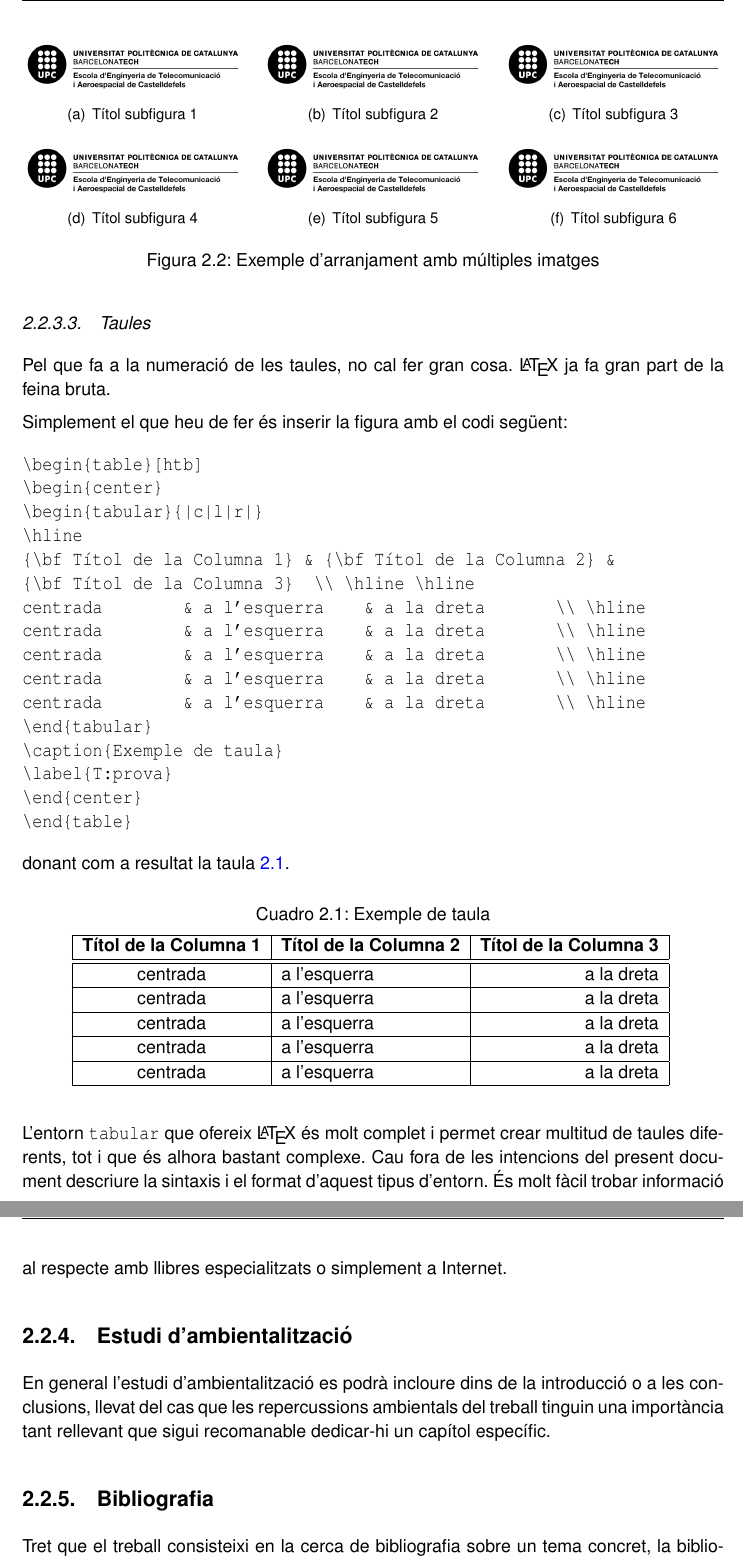
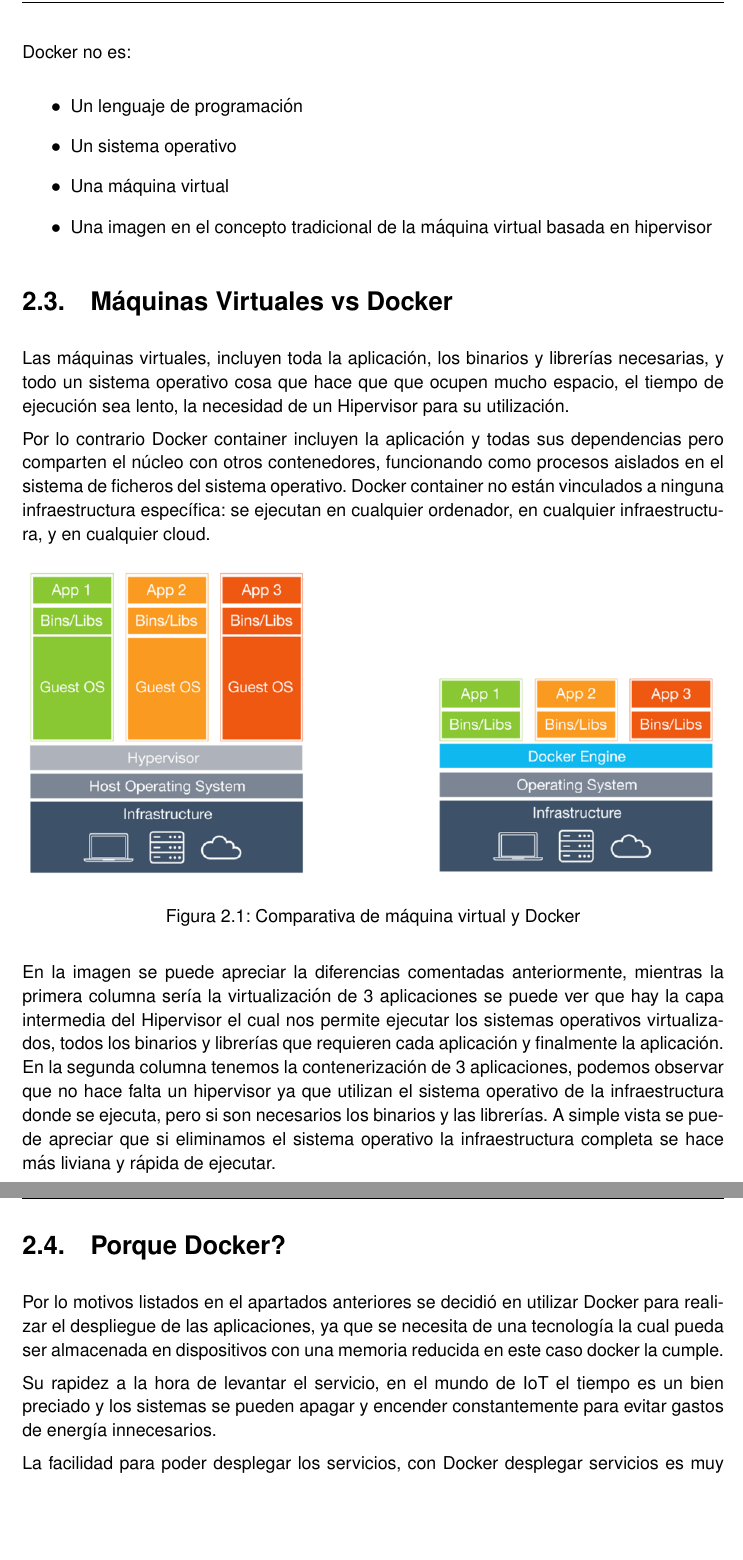
Before and after one commit to AlfredoVarela/CoIoTeWrittenUp, a LaTeX thesis (plantilla_tfc.tex, which reads chapters/organitzacio.tex): two parts of pages 22 and 23 of 31 before the commit and two parts of pages 21 and 22 of 29 after it, joined at a grey line, cut at the place of the change, the shorter picture padded with empty space. The pictures show the PDF file plantilla_tfc.pdf that the author committed with the source.

Commit message:
se añade el capitulo 2

```diff
--- a/chapters/organitzacio.tex
+++ /dev/null
@@ -56,4 +0,0 @@
-Simplement el que heu de fer és escriure la fórmula com per exemple:
-
-\begin{equation}\label{E:prova}
-\sum _{i=0}^{N} \sum _{j=0}^{N} \frac{\lambda _{ij}}{\alpha _i \beta_ j} \cdot \cos (2\pi f_i) \sin(2 \pi f_j)
@@ -68,4 +0,0 @@
-Simplement el que heu de fer és inserir la figura amb el codi següent:
-
-\begin{verbatim}
-\begin{figure}[htb]
@@ -80,3 +0,0 @@
-donant com a resultat la figura \ref{F:prova}.
-
-\begin{figure}[htb]
@@ -95,97 +0,0 @@
-\begin{figure}[htb]
-  \begin{center}
-    \begin{subfigmatrix}{3}
-      \subfigure[Títol subfigura 1]
-         {\includegraphics{./setup/EETAC-positiu-negre}\label{SF:S1}}
-      \subfigure[Títol subfigura 2]
-         {\includegraphics{./setup/EETAC-positiu-negre}\label{SF:S2}}
-      \subfigure[Títol subfigura 3]
-         {\includegraphics{./setup/EETAC-positiu-negre}\label{SF:S3}}
-      \subfigure[Títol subfigura 4]
-         {\includegraphics{./setup/EETAC-positiu-negre}\label{SF:S4}}
-      \subfigure[Títol subfigura 5]
-         {\includegraphics{./setup/EETAC-positiu-negre}\label{SF:S5}}
-      \subfigure[Títol subfigura 6]
-         {\includegraphics{./setup/EETAC-positiu-negre}\label{SF:S6}}
-    \end{subfigmatrix}
-    \caption{Exemple d'arranjament amb múltiples imatges}
-    \label{F:prova2}
-  \end{center}
-\end{figure}
-\end{verbatim}
-
-que dona com a resultat, la figura \ref{F:prova2}.
-
-\begin{figure}[htb]
-  \begin{center}
-    \begin{subfigmatrix}{3}
-      \subfigure[Títol subfigura 1]{\includegraphics{./setup/EETAC-positiu-negre}\label{SF:S1}}
-      \subfigure[Títol subfigura 2]{\includegraphics{./setup/EETAC-positiu-negre}\label{SF:S2}}
-      \subfigure[Títol subfigura 3]{\includegraphics{./setup/EETAC-positiu-negre}\label{SF:S3}}
-      \subfigure[Títol subfigura 4]{\includegraphics{./setup/EETAC-positiu-negre}\label{SF:S4}}
-      \subfigure[Títol subfigura 5]{\includegraphics{./setup/EETAC-positiu-negre}\label{SF:S5}}
-      \subfigure[Títol subfigura 6]{\includegraphics{./setup/EETAC-positiu-negre}\label{SF:S6}}
-    \end{subfigmatrix}
-    \caption{Exemple d'arranjament amb múltiples imatges}
-    \label{F:prova2}
-  \end{center}
-\end{figure}
-
-%%%%%%%%%%%%%%%%%%%%%%%%%%%%%%%%%%%%%%%%%%%%%%%%%%%%%%%%%%%%%%%%%%%%%%%%%%%%%%
-
-
-\subsubsection{Taules}
-
-Pel que fa a la numeració de les taules, no cal fer gran cosa. \LaTeX \ ja fa gran part de la feina bruta.
-
-Simplement el que heu de fer és inserir la figura amb el codi següent:
-
-\begin{verbatim}
-\begin{table}[htb]
-\begin{center}
-\begin{tabular}{|c|l|r|}
-\hline
-{\bf Títol de la Columna 1} & {\bf Títol de la Columna 2} &
-{\bf Títol de la Columna 3}  \\ \hline \hline
-centrada        & a l'esquerra    & a la dreta       \\ \hline
-centrada        & a l'esquerra    & a la dreta       \\ \hline
-centrada        & a l'esquerra    & a la dreta       \\ \hline
-centrada        & a l'esquerra    & a la dreta       \\ \hline
-centrada        & a l'esquerra    & a la dreta       \\ \hline
-\end{tabular}
-\caption{Exemple de taula}
-\label{T:prova}
-\end{center}
-\end{table}
-\end{verbatim}
-
-donant com a resultat la taula \ref{T:prova}.
-
-
-\begin{table}[htb]
-\caption{Exemple de taula}
-\begin{center}
-\begin{tabular}{|c|l|r|}
-\hline
-{\bf Títol de la Columna 1} & {\bf Títol de la Columna 2} & {\bf Títol de la Columna 3}  \\ \hline \hline
-centrada        & a l'esquerra    & a la dreta       \\ \hline
-centrada        & a l'esquerra    & a la dreta       \\ \hline
-centrada        & a l'esquerra    & a la dreta       \\ \hline
-centrada        & a l'esquerra    & a la dreta       \\ \hline
-centrada        & a l'esquerra    & a la dreta       \\ \hline
-\end{tabular}
-\label{T:prova}
-\end{center}
-\end{table}
-
-L'entorn \texttt{tabular} que ofereix \LaTeX \ és molt complet i permet crear multitud de taules diferents, tot i que és alhora bastant complexe. Cau fora de les intencions del present document descriure la sintaxis i el format d'aquest tipus d'entorn. És molt fàcil trobar informació al respecte amb llibres especialitzats o simplement a Internet.
-
-
-\subsection{Estudi d'ambientalització}
-
-En general l'estudi d'ambientalització es podrà incloure dins de la introducció o a les conclusions, llevat del cas que les repercussions ambientals del treball tinguin una importància tant rellevant que sigui recomanable dedicar-hi un capítol específic.
-
-
-\subsection{Bibliografia}
-
-Tret que el treball consisteixi en la cerca de bibliografia sobre un tema concret, la bibliografia ha de contenir només la llista d'obres consultades.
```
Also changed, not shown: chapters/introduccio.tex (+2 -2 lines), chapters/virtualizacion.tex (added, +102 -0 lines), chapters/visiongeneral.tex (renamed from chapters/compaginacio.tex, +4 -3 lines), plantilla_tfc.tex (+6 -6 lines), plantilla_tfc.pdf, setup/VrvsDocker.png (added), chapters/organitzacio.tex (100 more changed lines), 12 other files.
